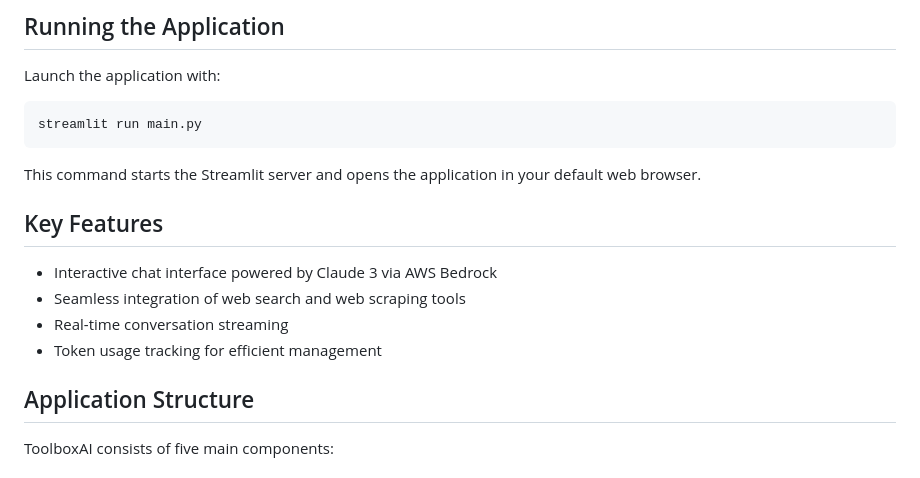
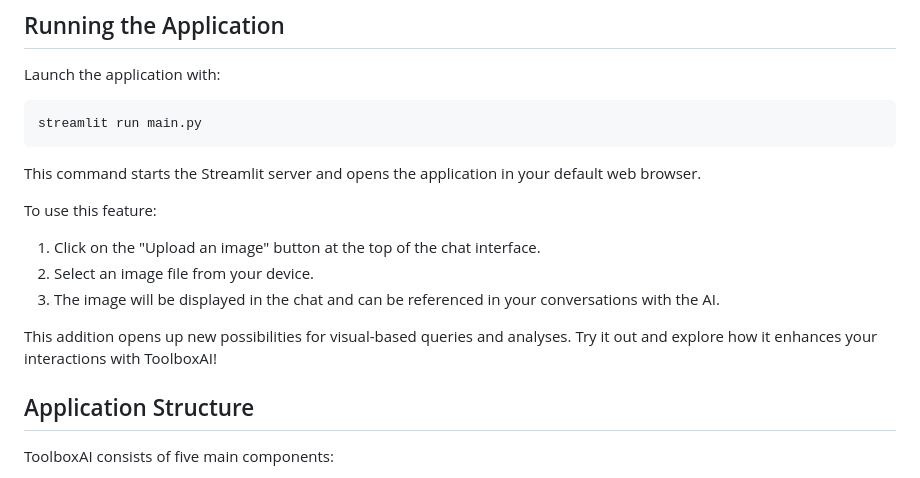
Before and after one commit to madtank/ToolboxAI, a Markdown page: README.md, the part around the change printed below. Rendered like a GitHub page.

```diff
--- a/README.md
+++ b/README.md
@@ -41,12 +61,12 @@ streamlit run main.py
 
 This command starts the Streamlit server and opens the application in your default web browser.
 
-## Key Features
+To use this feature:
+1. Click on the "Upload an image" button at the top of the chat interface.
+2. Select an image file from your device.
+3. The image will be displayed in the chat and can be referenced in your conversations with the AI.
 
-- Interactive chat interface powered by Claude 3 via AWS Bedrock
-- Seamless integration of web search and web scraping tools
-- Real-time conversation streaming
-- Token usage tracking for efficient management
+This addition opens up new possibilities for visual-based queries and analyses. Try it out and explore how it enhances your interactions with ToolboxAI!
 
 ## Application Structure
 
```
Also changed, not shown: other parts of README.md (+23 -3 lines), assets/image_upload.png (added), 3 other files.
